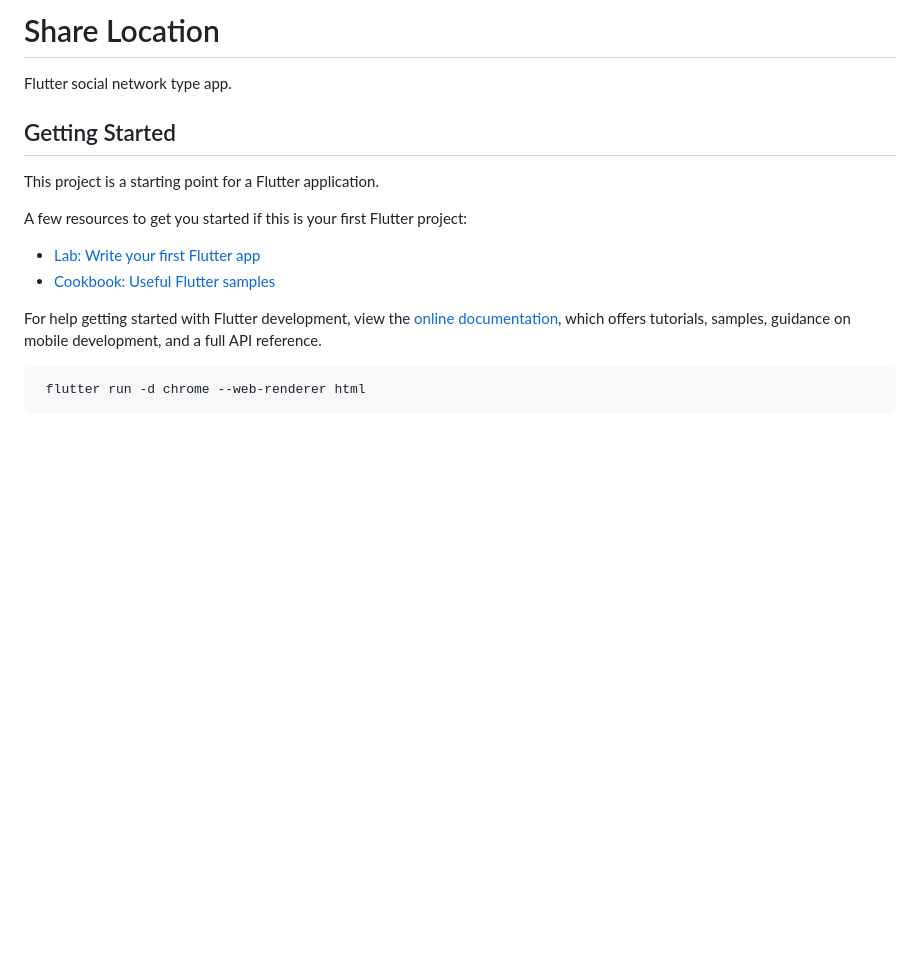
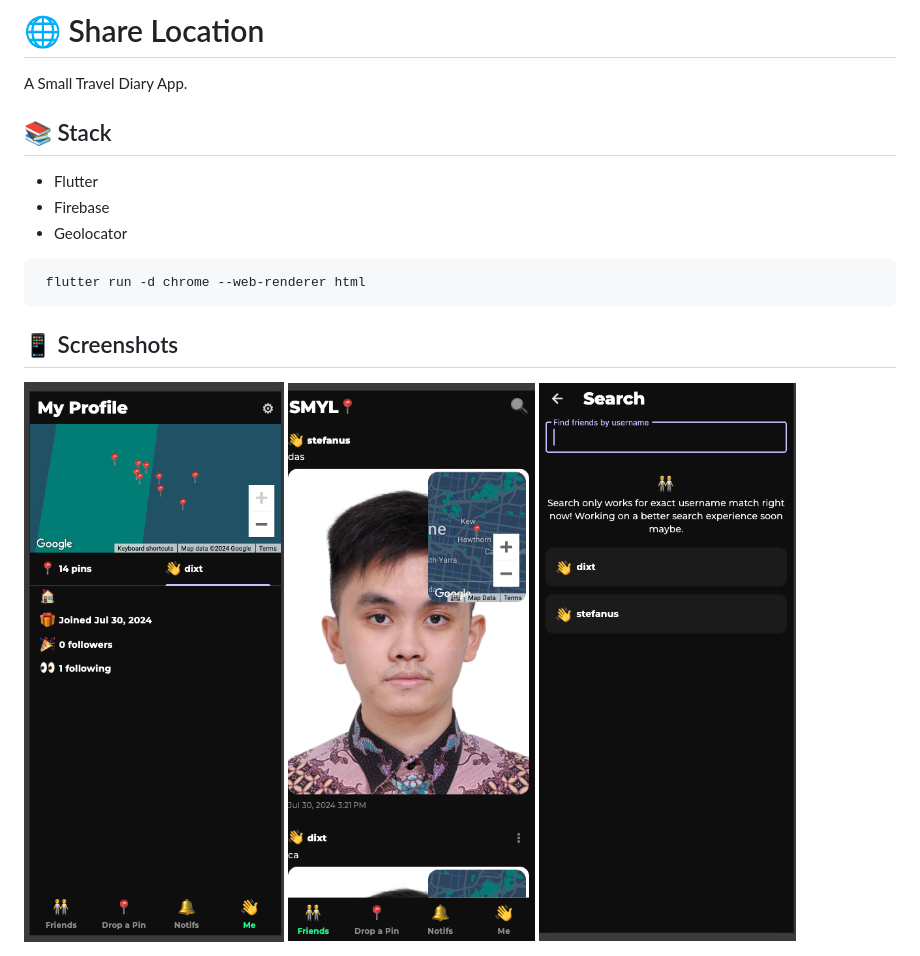
Before and after one commit to Stefanuswilfrid/share-loc, a Markdown page: README.md, the part around the change. GitHub-like rendering; pictures changed too: assets/app_ss1.png (added), assets/app_ss2.png (added), assets/app_ss3.png (added); blank space fills up the shorter version.

````diff
--- a/README.md
+++ b/README.md
@@ -1,20 +1,19 @@
-# Share Location
+# 🌐 Share Location
 
-Flutter social network type app.
+A Small Travel Diary App.
 
-## Getting Started
+## 📚 Stack
 
-This project is a starting point for a Flutter application.
-
-A few resources to get you started if this is your first Flutter project:
-
-- [Lab: Write your first Flutter app](https://docs.flutter.dev/get-started/codelab)
-- [Cookbook: Useful Flutter samples](https://docs.flutter.dev/cookbook)
-
-For help getting started with Flutter development, view the
-[online documentation](https://docs.flutter.dev/), which offers tutorials,
-samples, guidance on mobile development, and a full API reference.
+- Flutter
+- Firebase
+- Geolocator
 
 ```
  flutter run -d chrome --web-renderer html
 ```
+
+## 📱 Screenshots
+
+<img src="assets/app_ss1.png" alt="drawing" style="width:200px;"/>
+<img src="assets/app_ss2.png" alt="drawing" style="width:190px;"/>
+<img src="assets/app_ss3.png" alt="drawing" style="width:190px;"/>
````
Also changed, not shown: 2 other files.
